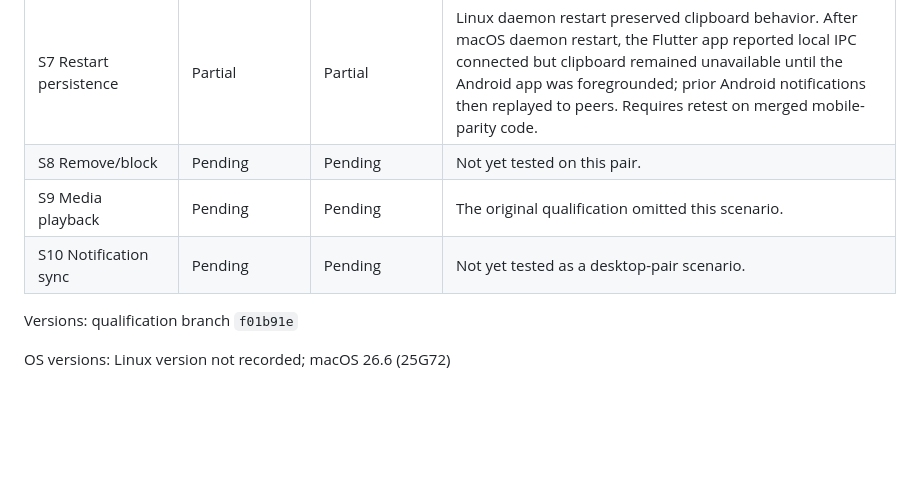
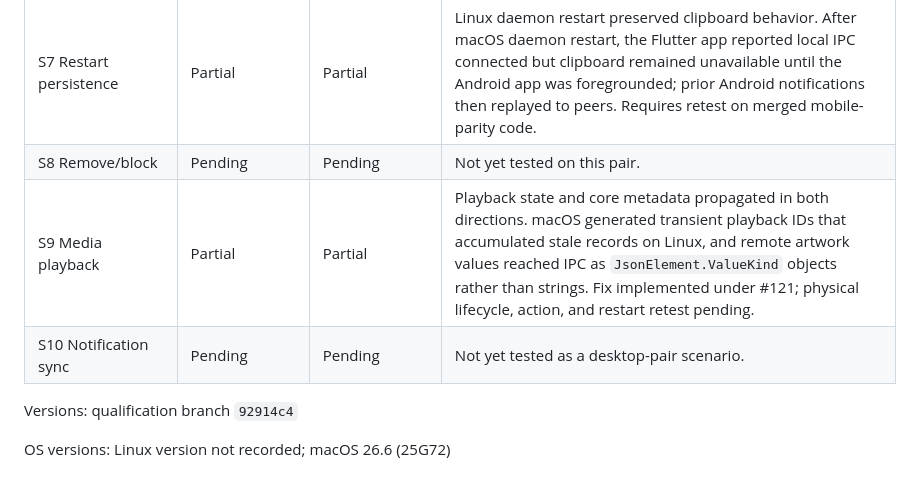
Before and after one commit to biennvops/rift-mono, a Markdown page: docs/desktop-pair-runbook.md, the part around the change. Drawn GitHub-style; blank space fills up the shorter version.

Commit message:
docs: record desktop media qualification defects

```diff
--- a/docs/desktop-pair-runbook.md
+++ b/docs/desktop-pair-runbook.md
@@ -193,9 +193,9 @@ OS versions: Windows version not recorded; macOS 26.6 (25G72)
 | S6 Interrupt/resume | Pass | Pass | Resume completed with matching hashes and no false sender success. The active session used direct Ethernet even when Wi-Fi was disabled; detection and recovery after loss of the active path took about 20–30 seconds. |
 | S7 Restart persistence | Partial | Partial | Linux daemon restart preserved clipboard behavior. After macOS daemon restart, the Flutter app reported local IPC connected but clipboard remained unavailable until the Android app was foregrounded; prior Android notifications then replayed to peers. Requires retest on merged mobile-parity code. |
 | S8 Remove/block | Pending | Pending | Not yet tested on this pair. |
-| S9 Media playback | Pending | Pending | The original qualification omitted this scenario. |
+| S9 Media playback | Partial | Partial | Playback state and core metadata propagated in both directions. macOS generated transient playback IDs that accumulated stale records on Linux, and remote artwork values reached IPC as `JsonElement.ValueKind` objects rather than strings. Fix implemented under #121; physical lifecycle, action, and restart retest pending. |
 | S10 Notification sync | Pending | Pending | Not yet tested as a desktop-pair scenario. |
 
-Versions: qualification branch `f01b91e`
+Versions: qualification branch `92914c4`
 
 OS versions: Linux version not recorded; macOS 26.6 (25G72)
```
